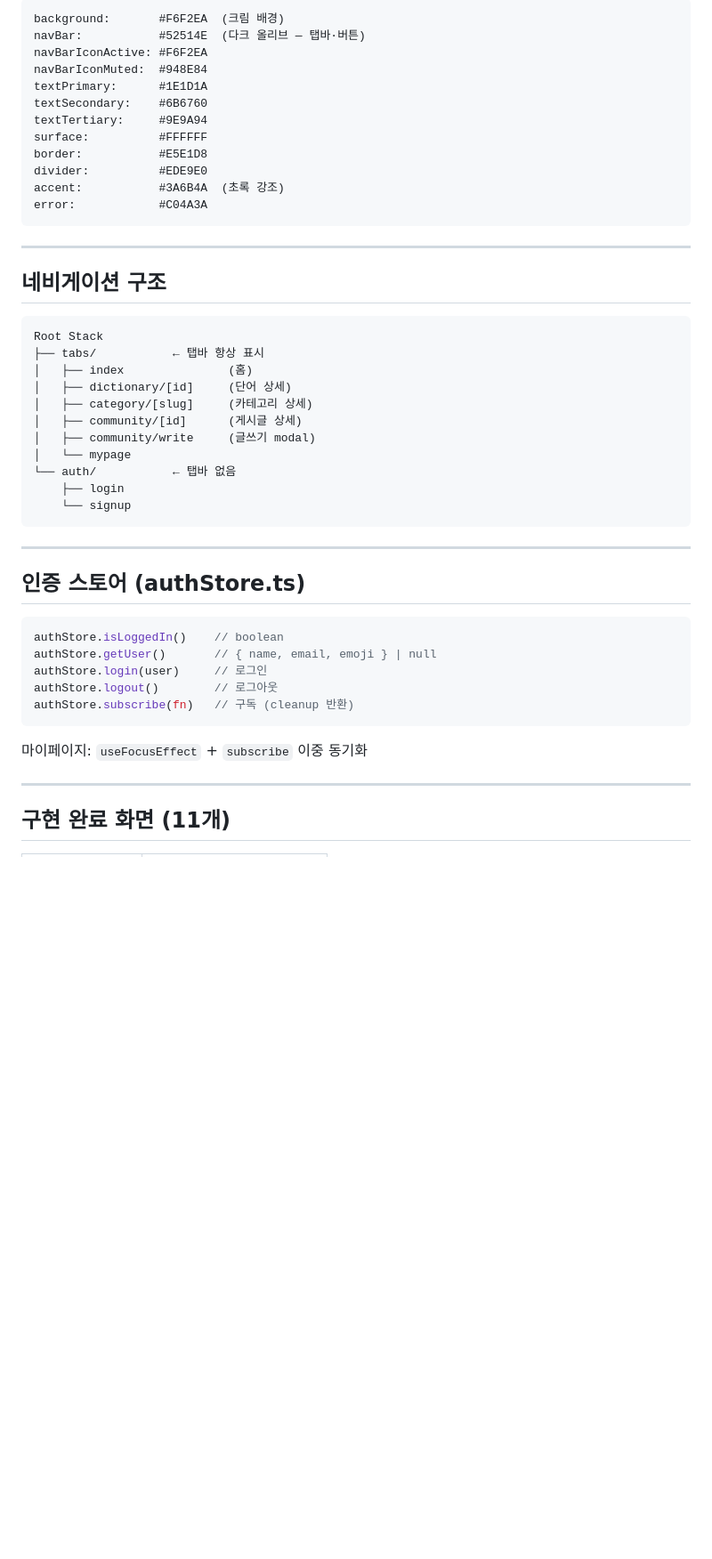
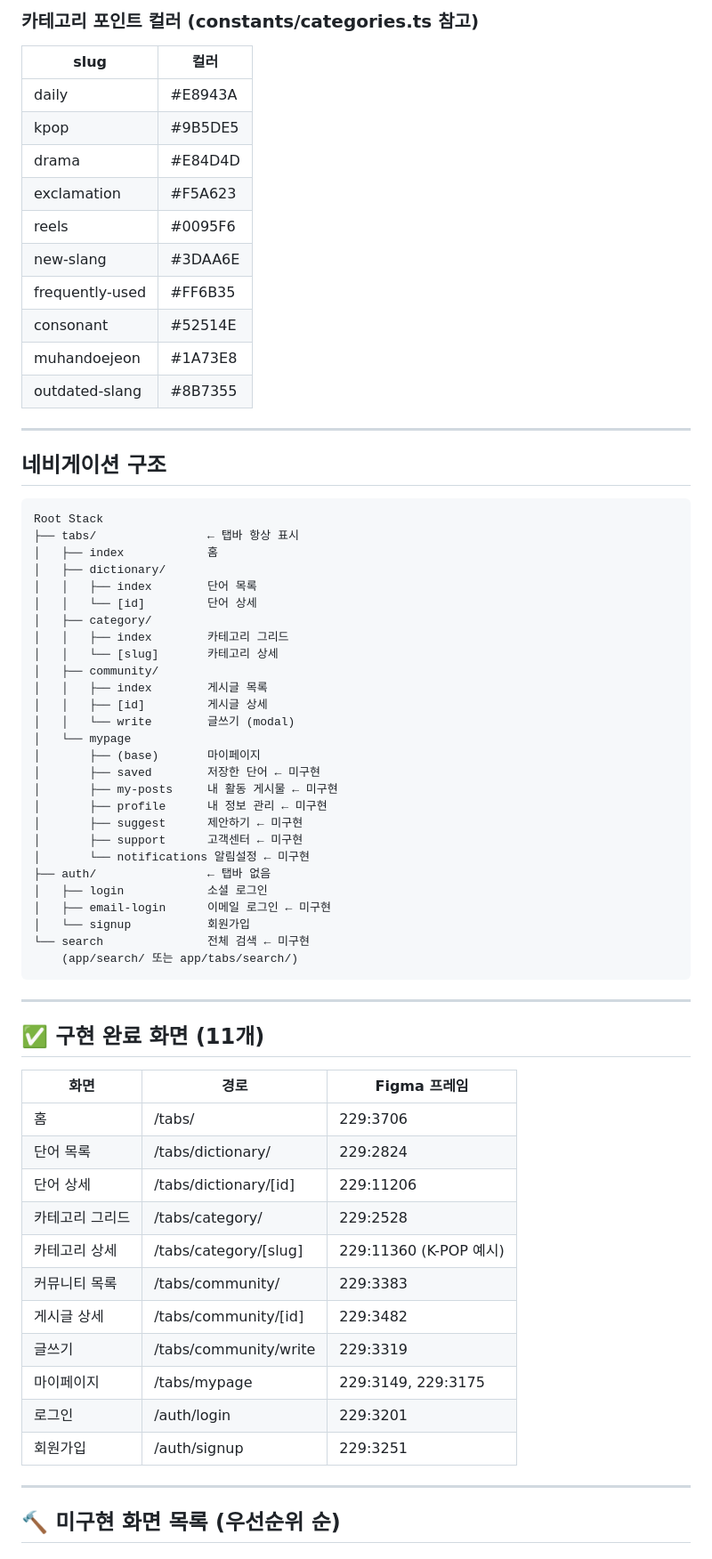
Before and after one commit to saruhome/sokdak, a Markdown page: CLAUDE.md, the part around one of its changes. Shown at 89% size. Drawn GitHub-style; blank space fills up the shorter version.

````diff
--- a/CLAUDE.md
+++ b/CLAUDE.md
@@ -63,17 +73,18 @@ constants/
 ```
-background:       #F6F2EA  (크림 배경)
-navBar:           #52514E  (다크 올리브 — 탭바·버튼)
-navBarIconActive: #F6F2EA
-navBarIconMuted:  #948E84
-textPrimary:      #1E1D1A
-textSecondary:    #6B6760
-textTertiary:     #9E9A94
-surface:          #FFFFFF
-border:           #E5E1D8
-divider:          #EDE9E0
-accent:           #3A6B4A  (초록 강조)
-error:            #C04A3A
-```
+
+### 카테고리 포인트 컬러 (constants/categories.ts 참고)
+| slug | 컬러 |
+|---|---|
+| daily | #E8943A |
+| kpop | #9B5DE5 |
+| drama | #E84D4D |
+| exclamation | #F5A623 |
+| reels | #0095F6 |
+| new-slang | #3DAA6E |
+| frequently-used | #FF6B35 |
+| consonant | #52514E |
+| muhandoejeon | #1A73E8 |
+| outdated-slang | #8B7355 |
 
 ---
 
@@ -81,33 +92,53 @@ error:            #C04A3A
 
 ```
 Root Stack
-├── tabs/           ← 탭바 항상 표시
-│   ├── index               (홈)
-│   ├── dictionary/[id]     (단어 상세)
-│   ├── category/[slug]     (카테고리 상세)
-│   ├── community/[id]      (게시글 상세)
-│   ├── community/write     (글쓰기 modal)
+├── tabs/                ← 탭바 항상 표시
+│   ├── index            홈
+│   ├── dictionary/
+│   │   ├── index        단어 목록
+│   │   └── [id]         단어 상세
+│   ├── category/
+│   │   ├── index        카테고리 그리드
+│   │   └── [slug]       카테고리 상세
+│   ├── community/
+│   │   ├── index        게시글 목록
+│   │   ├── [id]         게시글 상세
+│   │   └── write        글쓰기 (modal)
 │   └── mypage
-└── auth/           ← 탭바 없음
-    ├── login
-    └── signup
+│       ├── (base)       마이페이지
+│       ├── saved        저장한 단어 ← 미구현
+│       ├── my-posts     내 활동 게시물 ← 미구현
+│       ├── profile      내 정보 관리 ← 미구현
+│       ├── suggest      제안하기 ← 미구현
+│       ├── support      고객센터 ← 미구현
+│       └── notifications 알림설정 ← 미구현
+├── auth/                ← 탭바 없음
+│   ├── login            소셜 로그인
+│   ├── email-login      이메일 로그인 ← 미구현
+│   └── signup           회원가입
+└── search               전체 검색 ← 미구현
+    (app/search/ 또는 app/tabs/search/)
 ```
 
 ---
 
-## 인증 스토어 (authStore.ts)
+## ✅ 구현 완료 화면 (11개)
 
-```typescript
-authStore.isLoggedIn()    // boolean
-authStore.getUser()       // { name, email, emoji } | null
-authStore.login(user)     // 로그인
-authStore.logout()        // 로그아웃
-authStore.subscribe(fn)   // 구독 (cleanup 반환)
-```
-
-마이페이지: `useFocusEffect` + `subscribe` 이중 동기화
+| 화면 | 경로 | Figma 프레임 |
+|---|---|---|
+| 홈 | /tabs/ | 229:3706 |
+| 단어 목록 | /tabs/dictionary/ | 229:2824 |
+| 단어 상세 | /tabs/dictionary/[id] | 229:11206 |
+| 카테고리 그리드 | /tabs/category/ | 229:2528 |
+| 카테고리 상세 | /tabs/category/[slug] | 229:11360 (K-POP 예시) |
+| 커뮤니티 목록 | /tabs/community/ | 229:3383 |
+| 게시글 상세 | /tabs/community/[id] | 229:3482 |
+| 글쓰기 | /tabs/community/write | 229:3319 |
+| 마이페이지 | /tabs/mypage | 229:3149, 229:3175 |
+| 로그인 | /auth/login | 229:3201 |
+| 회원가입 | /auth/signup | 229:3251 |
 
 ---
 
-## 구현 완료 화면 (11개)
+## 🔨 미구현 화면 목록 (우선순위 순)
 
````
Also changed, not shown: other parts of CLAUDE.md (+163 -75 lines).
